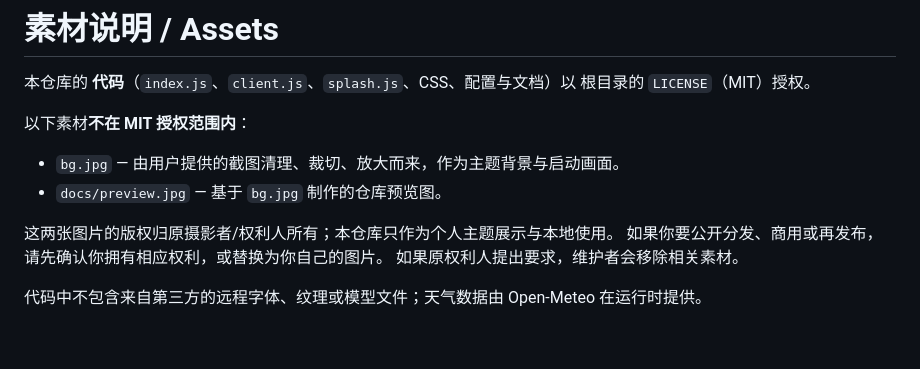
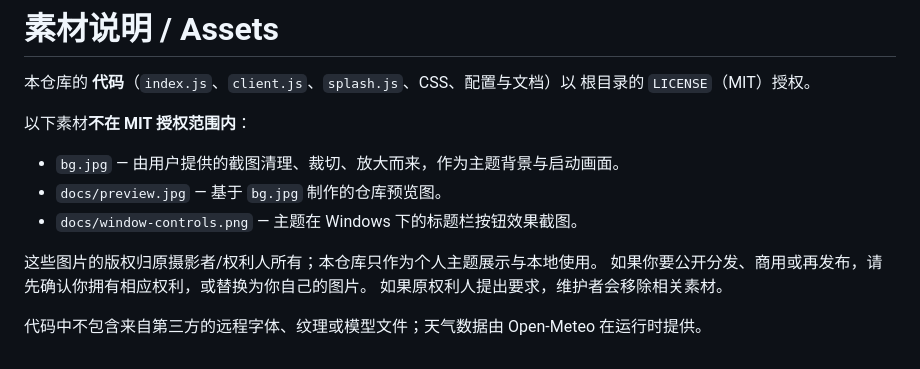
Before and after one commit to kk0421/lawson-fuji-skin, a Markdown page: ASSETS.md, the part around the change. Drawn GitHub-style.

```diff
--- a/ASSETS.md
+++ b/ASSETS.md
@@ -7,8 +7,9 @@
 
 - `bg.jpg` — 由用户提供的截图清理、裁切、放大而来，作为主题背景与启动画面。
 - `docs/preview.jpg` — 基于 `bg.jpg` 制作的仓库预览图。
+- `docs/window-controls.png` — 主题在 Windows 下的标题栏按钮效果截图。
 
-这两张图片的版权归原摄影者/权利人所有；本仓库只作为个人主题展示与本地使用。
+这些图片的版权归原摄影者/权利人所有；本仓库只作为个人主题展示与本地使用。
 如果你要公开分发、商用或再发布，请先确认你拥有相应权利，或替换为你自己的图片。
 如果原权利人提出要求，维护者会移除相关素材。
 
```
Also changed, not shown: CHANGELOG.md (+9 -0 lines), README.md (+7 -0 lines), docs/window-controls.png (added), 2 other files.
